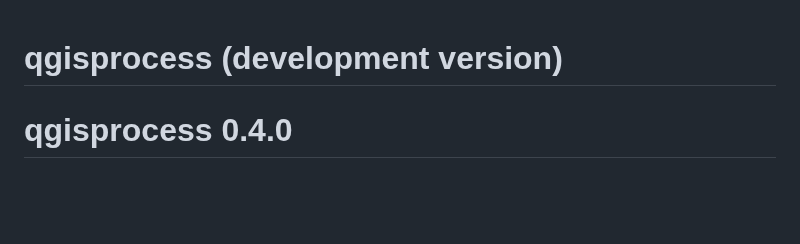
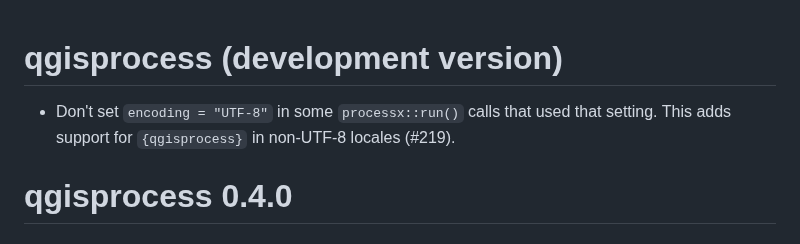
Before and after one commit to r-spatial/qgisprocess, a Markdown page: NEWS.md, the part around the change. Rendered like a GitHub page; blank space fills up the shorter version.

```diff
--- a/NEWS.md
+++ b/NEWS.md
@@ -1,4 +1,7 @@
 # qgisprocess (development version)
+
+- Don't set `encoding = "UTF-8"` in some `processx::run()` calls that used that setting.
+This adds support for `{qgisprocess}` in non-UTF-8 locales (#219).
 
 # qgisprocess 0.4.0
 
```
